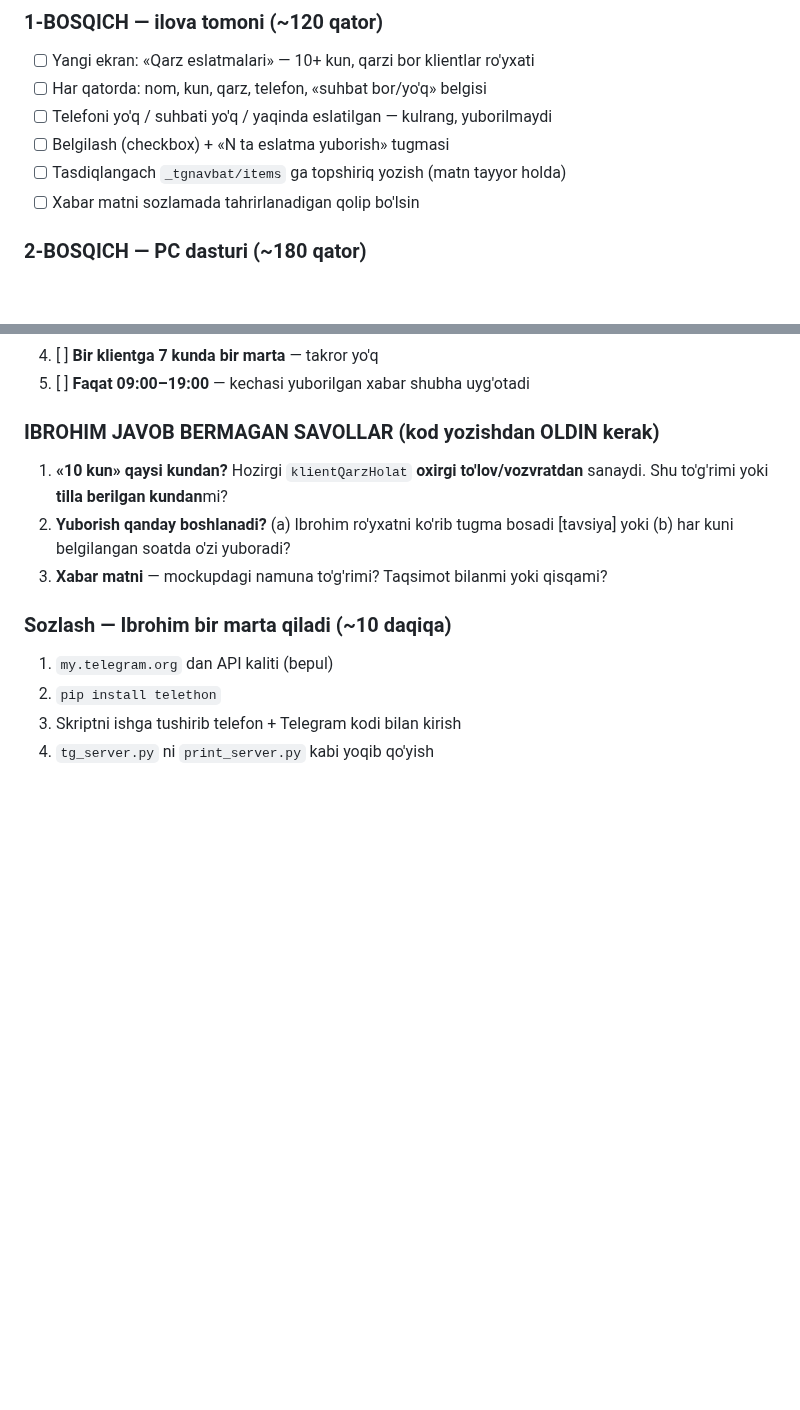
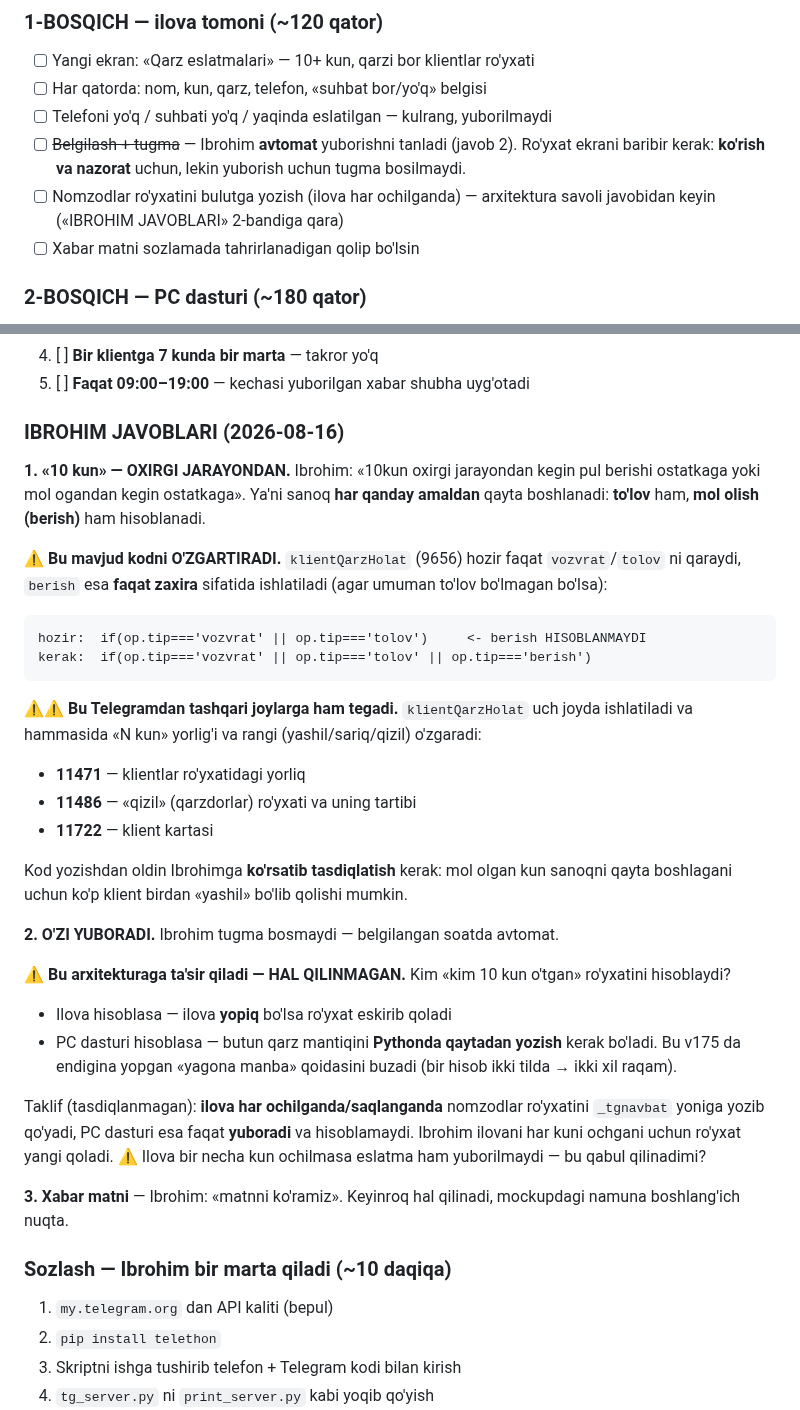
Before and after one commit to ibrohimcyborg/Tilla-ERP, a Markdown page: PLAN.md, 2 parts joined by grey strips. Rendered like a GitHub page; blank space fills up the shorter version.

Commit message:
PLAN.md — Ibrohim javoblari yozildi: 10 kun oxirgi amaldan (klientQarzHolat o'zgaradi), avtomat yuborish, matn keyinroq
Co-Authored-By: Claude Opus 5 <noreply@anthropic.com>

````diff
--- a/PLAN.md
+++ b/PLAN.md
@@ -144,8 +144,11 @@ Bulut orqali bo'lgani uchun **telefondan ham** ishga tushiriladi.
 - [ ] Yangi ekran: «Qarz eslatmalari» — 10+ kun, qarzi bor klientlar ro'yxati
 - [ ] Har qatorda: nom, kun, qarz, telefon, «suhbat bor/yo'q» belgisi
 - [ ] Telefoni yo'q / suhbati yo'q / yaqinda eslatilgan — kulrang, yuborilmaydi
-- [ ] Belgilash (checkbox) + «N ta eslatma yuborish» tugmasi
-- [ ] Tasdiqlangach `_tgnavbat/items` ga topshiriq yozish (matn tayyor holda)
+- [ ] ~~Belgilash + tugma~~ — Ibrohim **avtomat** yuborishni tanladi (javob 2).
+      Ro'yxat ekrani baribir kerak: **ko'rish va nazorat** uchun, lekin yuborish
+      uchun tugma bosilmaydi.
+- [ ] Nomzodlar ro'yxatini bulutga yozish (ilova har ochilganda) — arxitektura
+      savoli javobidan keyin («IBROHIM JAVOBLARI» 2-bandiga qara)
 - [ ] Xabar matni sozlamada tahrirlanadigan qolip bo'lsin
 
 ### 2-BOSQICH — PC dasturi (~180 qator)
@@ -162,13 +165,48 @@ Bulut orqali bo'lgani uchun **telefondan ham** ishga tushiriladi.
 4. [ ] **Bir klientga 7 kunda bir marta** — takror yo'q
 5. [ ] **Faqat 09:00–19:00** — kechasi yuborilgan xabar shubha uyg'otadi
 
-### IBROHIM JAVOB BERMAGAN SAVOLLAR (kod yozishdan OLDIN kerak)
+### IBROHIM JAVOBLARI (2026-08-16)
 
-1. **«10 kun» qaysi kundan?** Hozirgi `klientQarzHolat` **oxirgi to'lov/vozvratdan**
-   sanaydi. Shu to'g'rimi yoki **tilla berilgan kundan**mi?
-2. **Yuborish qanday boshlanadi?** (a) Ibrohim ro'yxatni ko'rib tugma bosadi
-   [tavsiya] yoki (b) har kuni belgilangan soatda o'zi yuboradi?
-3. **Xabar matni** — mockupdagi namuna to'g'rimi? Taqsimot bilanmi yoki qisqami?
+**1. «10 kun» — OXIRGI JARAYONDAN.** Ibrohim: «10kun oxirgi jarayondan kegin
+pul berishi ostatkaga yoki mol ogandan kegin ostatkaga». Ya'ni sanoq
+**har qanday amaldan** qayta boshlanadi: **to'lov** ham, **mol olish (berish)**
+ham hisoblanadi.
+
+⚠ **Bu mavjud kodni O'ZGARTIRADI.** `klientQarzHolat` (9656) hozir faqat
+`vozvrat`/`tolov` ni qaraydi, `berish` esa **faqat zaxira** sifatida ishlatiladi
+(agar umuman to'lov bo'lmagan bo'lsa):
+
+```
+hozir:  if(op.tip==='vozvrat' || op.tip==='tolov')     <- berish HISOBLANMAYDI
+kerak:  if(op.tip==='vozvrat' || op.tip==='tolov' || op.tip==='berish')
+```
+
+⚠⚠ **Bu Telegramdan tashqari joylarga ham tegadi.** `klientQarzHolat` uch
+joyda ishlatiladi va hammasida «N kun» yorlig'i va rangi (yashil/sariq/qizil)
+o'zgaradi:
+* **11471** — klientlar ro'yxatidagi yorliq
+* **11486** — «qizil» (qarzdorlar) ro'yxati va uning tartibi
+* **11722** — klient kartasi
+
+Kod yozishdan oldin Ibrohimga **ko'rsatib tasdiqlatish** kerak: mol olgan kun
+sanoqni qayta boshlagani uchun ko'p klient birdan «yashil» bo'lib qolishi mumkin.
+
+**2. O'ZI YUBORADI.** Ibrohim tugma bosmaydi — belgilangan soatda avtomat.
+
+⚠ **Bu arxitekturaga ta'sir qiladi — HAL QILINMAGAN.** Kim «kim 10 kun
+o'tgan» ro'yxatini hisoblaydi?
+* Ilova hisoblasa — ilova **yopiq** bo'lsa ro'yxat eskirib qoladi
+* PC dasturi hisoblasa — butun qarz mantiqini **Pythonda qaytadan yozish**
+  kerak bo'ladi. Bu v175 da endigina yopgan «yagona manba» qoidasini buzadi
+  (bir hisob ikki tilda → ikki xil raqam).
+
+Taklif (tasdiqlanmagan): **ilova har ochilganda/saqlanganda** nomzodlar
+ro'yxatini `_tgnavbat` yoniga yozib qo'yadi, PC dasturi esa faqat **yuboradi**
+va hisoblamaydi. Ibrohim ilovani har kuni ochgani uchun ro'yxat yangi qoladi.
+⚠ Ilova bir necha kun ochilmasa eslatma ham yuborilmaydi — bu qabul qilinadimi?
+
+**3. Xabar matni** — Ibrohim: «matnni ko'ramiz». Keyinroq hal qilinadi,
+mockupdagi namuna boshlang'ich nuqta.
 
 ### Sozlash — Ibrohim bir marta qiladi (~10 daqiqa)
 
````
